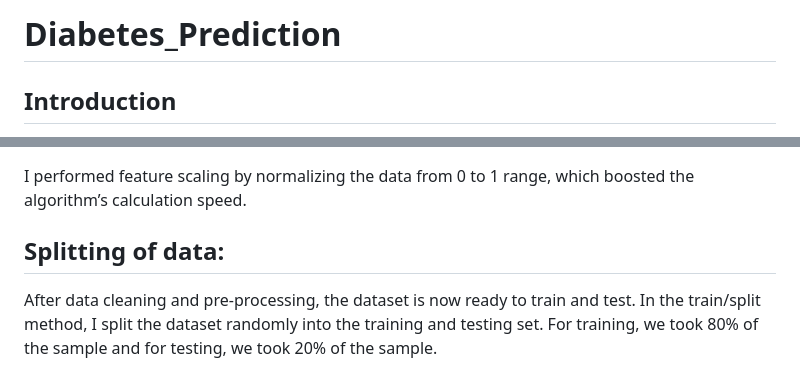
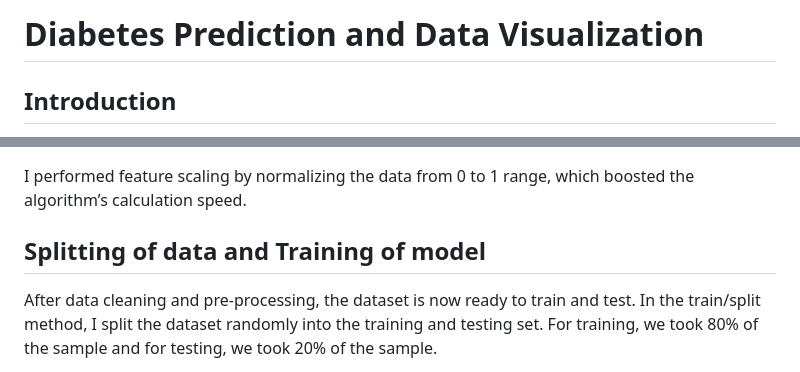
Before and after one commit to Emediongharry/Diabetes_Prediction, a Markdown page: README.md, 2 parts joined by grey strips. Rendered like a GitHub page.

```diff
--- a/README.md
+++ b/README.md
@@ -1,4 +1,4 @@
-# Diabetes_Prediction
+# Diabetes Prediction and Data Visualization
 
 ## Introduction
 
@@ -56,5 +58,5 @@ This   phase   of   the model   handles   inconsistent   data   to   get   more
 ## Scaling and Normalization:
 I performed feature scaling by normalizing the data from 0 to 1 range, which boosted the algorithm’s calculation speed.
 
-## Splitting of data:
+## Splitting of data and Training of model
 After data cleaning and pre-processing, the dataset is now ready to train and test. In the train/split method, I split the dataset randomly into the training and testing set. For training, we took 80% of the sample and for testing, we took 20% of the sample.
```
Also changed, not shown: other parts of README.md (+17 -1 lines).
